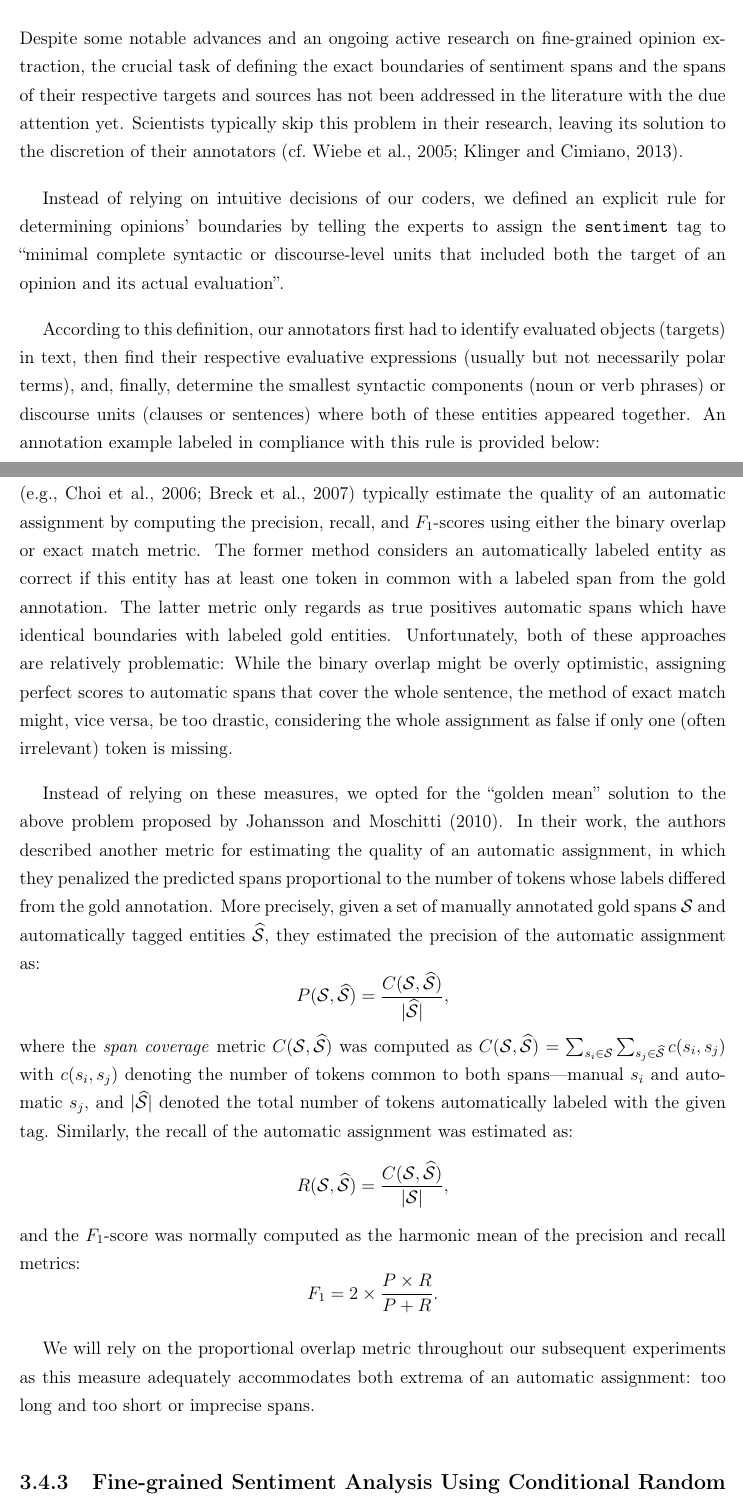
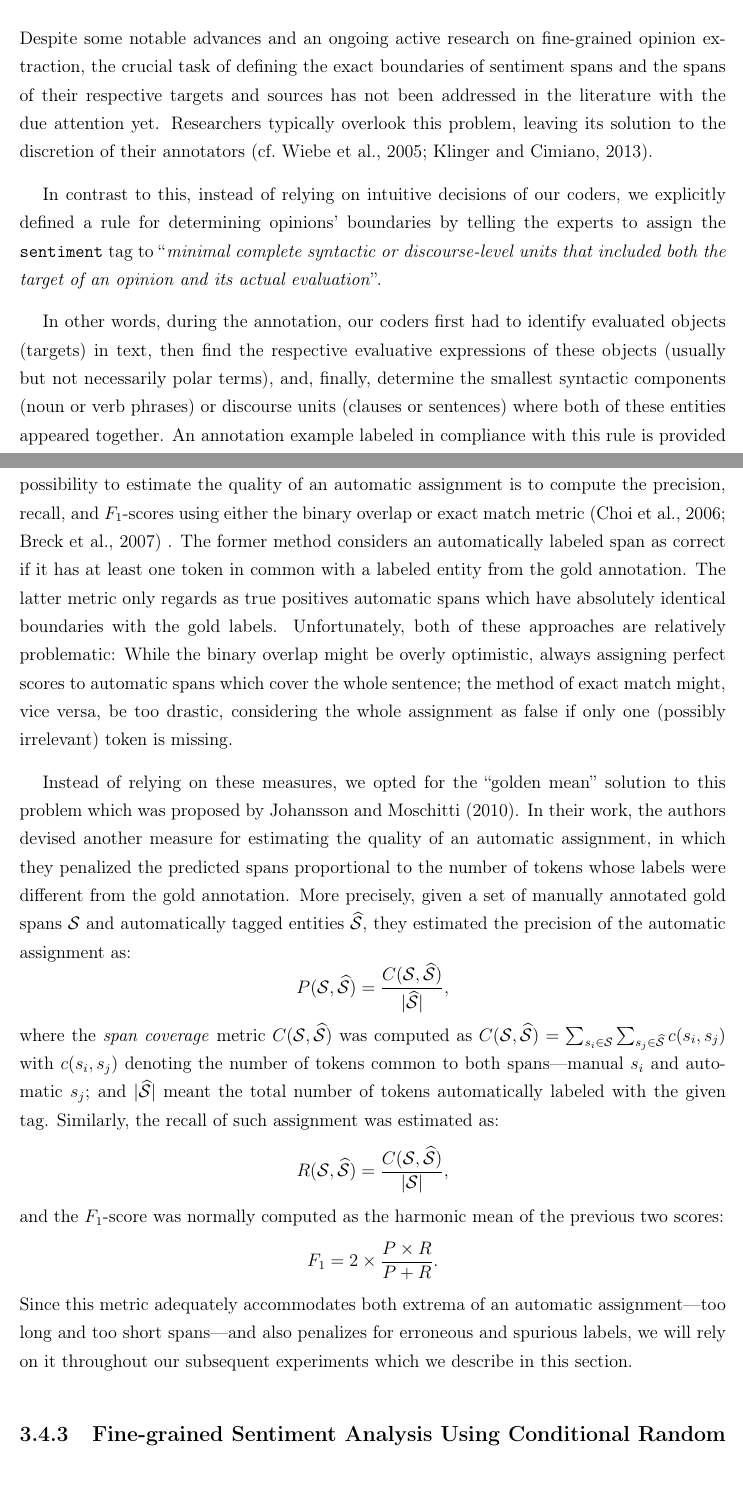
Before and after one commit to WladimirSidorenko/Dissertation, a LaTeX thesis (sidarenka_thesis.tex, which reads sentiment_fgsa.tex): two parts of pages 80 and 82 of 113, joined at a grey line, cut so that both start at the same text. Compiled offline with pdfLaTeX; the source files are stored in an older character set and shown here as Unicode.

Commit message:
cosmetic changes to the metric section

```diff
--- a/sentiment_fgsa.tex
+++ b/sentiment_fgsa.tex
@@ -41,20 +41,20 @@ Despite some notable advances and an ongoing active research on
 fine-grained opinion extraction, the crucial task of defining the
 exact boundaries of sentiment spans and the spans of their respective
 targets and sources has not been addressed in the literature with the
-due attention yet.  Scientists typically skip this problem in their
-research, leaving its solution to the discretion of their annotators
+due attention yet.  Researchers typically overlook this problem,
+leaving its solution to the discretion of their annotators
 \cite[cf.][]{Wiebe:05,Klinger:13}.
 
-Instead of relying on intuitive decisions of our coders, we defined an
-explicit rule for determining opinions' boundaries by telling the
-experts to assign the \texttt{sentiment} tag to ``minimal complete
-syntactic or discourse-level units that included both the target of an
-opinion and its actual evaluation''.
+In contrast to this, instead of relying on intuitive decisions of our
+coders, we explicitly defined a rule for determining opinions'
+boundaries by telling the experts to assign the \texttt{sentiment} tag
+to ``\emph{minimal complete syntactic or discourse-level units that
+  included both the target of an opinion and its actual evaluation}''.
 
-According to this definition, our annotators first had to identify
-evaluated objects (targets) in text, then find their respective
-evaluative expressions (usually but not necessarily polar terms), and,
-finally, determine the smallest syntactic components (noun or verb
-phrases) or discourse units (clauses or sentences) where both of these
-entities appeared together.  An annotation example labeled in
-compliance with this rule is provided below:
+In other words, during the annotation, our coders first had to
+identify evaluated objects (targets) in text, then find the respective
+evaluative expressions of these objects (usually but not necessarily
+polar terms), and, finally, determine the smallest syntactic
+components (noun or verb phrases) or discourse units (clauses or
+sentences) where both of these entities appeared together.  An
+annotation example labeled in compliance with this rule is provided
@@ -109,26 +105,29 @@ automatically assigned labels.  Researchers
-\cite[e.g.,][]{Choi:06,Breck:07} typically estimate the quality of an
-automatic assignment by computing the precision, recall, and
-\F{}-scores using either the binary overlap or exact match metric.
-The former method considers an automatically labeled entity as correct
-if this entity has at least one token in common with a labeled span
-from the gold annotation.  The latter metric only regards as true
-positives automatic spans which have identical boundaries with labeled
-gold entities.  Unfortunately, both of these approaches are relatively
-problematic: While the binary overlap might be overly optimistic,
-assigning perfect scores to automatic spans that cover the whole
-sentence, the method of exact match might, vice versa, be too drastic,
-considering the whole assignment as false if only one (often
-irrelevant) token is missing.
+The next natural question which arises after defining the span
+boundaries for human coders is that of the best way to compare these
+spans with automatically assigned labels.  One possibility to estimate
+the quality of an automatic assignment is to compute the precision,
+recall, and \F{}-scores using either the binary overlap or exact match
+metric \cite{Choi:06,Breck:07} .  The former method considers an
+automatically labeled span as correct if it has at least one token in
+common with a labeled entity from the gold annotation.  The latter
+metric only regards as true positives automatic spans which have
+absolutely identical boundaries with the gold labels.  Unfortunately,
+both of these approaches are relatively problematic: While the binary
+overlap might be overly optimistic, always assigning perfect scores to
+automatic spans which cover the whole sentence; the method of exact
+match might, vice versa, be too drastic, considering the whole
+assignment as false if only one (possibly irrelevant) token is
+missing.
 
 Instead of relying on these measures, we opted for the ``golden mean''
-solution to the above problem proposed by \citet{Johansson:10}.  In
-their work, the authors described another metric for estimating the
+solution to this problem which was proposed by \citet{Johansson:10}.
+In their work, the authors devised another measure for estimating the
 quality of an automatic assignment, in which they penalized the
-predicted spans proportional to the number of tokens whose labels
-differed from the gold annotation.  More precisely, given a set of
+predicted spans proportional to the number of tokens whose labels were
+different from the gold annotation.  More precisely, given a set of
 manually annotated gold spans $\mathcal{S}$ and automatically tagged
-entities $\widehat{\mathcal{S}}$, they estimated the precision of the automatic
-assignment as:
+entities $\widehat{\mathcal{S}}$, they estimated the precision of the
+automatic assignment as:
 \begin{equation*}
   P(\mathcal{S}, \widehat{\mathcal{S}}) = \frac{C(\mathcal{S}, \widehat{\mathcal{S}})}{|\widehat{\mathcal{S}}|},
 \end{equation*}
@@ -137,22 +136,21 @@ $C(\mathcal{S},\widehat{\mathcal{S}})$ was computed as $C(\mathcal{S},
 \widehat{\mathcal{S}}) = \sum_{s_i \in \mathcal{S}}\sum_{s_j \in
   \widehat{\mathcal{S}}}c(s_i, s_j)$ with $c(s_i, s_j)$ denoting the
 number of tokens common to both spans---manual $s_i$ and automatic
-$s_j$, and $|\widehat{\mathcal{S}}|$ denoted the total number of
-tokens automatically labeled with the given tag.  Similarly, the
-recall of the automatic assignment was estimated as:
+$s_j$; and $|\widehat{\mathcal{S}}|$ meant the total number of tokens
+automatically labeled with the given tag.  Similarly, the recall of
+such assignment was estimated as:
 \begin{equation*}
   R(\mathcal{S}, \widehat{\mathcal{S}}) = \frac{C(\mathcal{S}, \widehat{\mathcal{S}})}{|\mathcal{S}|},
 \end{equation*}
 and the \F{}-score was normally computed as the harmonic mean of the
-precision and recall metrics:
+previous two scores:
 \begin{equation*}
   F_1 = 2\times\frac{P \times R}{P + R}.
 \end{equation*}
-
-We will rely on the proportional overlap metric throughout our
-subsequent experiments as this measure adequately accommodates both
-extrema of an automatic assignment: too long and too short or
-imprecise spans.
+Since this metric adequately accommodates both extrema of an automatic
+assignment---too long and too short spans---and also penalizes for
+erroneous and spurious labels, we will rely on it throughout our
+subsequent experiments which we describe in this section.
 
 \subsection{Fine-grained Sentiment Analysis Using Conditional Random Fields}
 Introduction to CRF
```
Also changed, not shown: sentiment_fgsa.tex (26 more changed lines).
